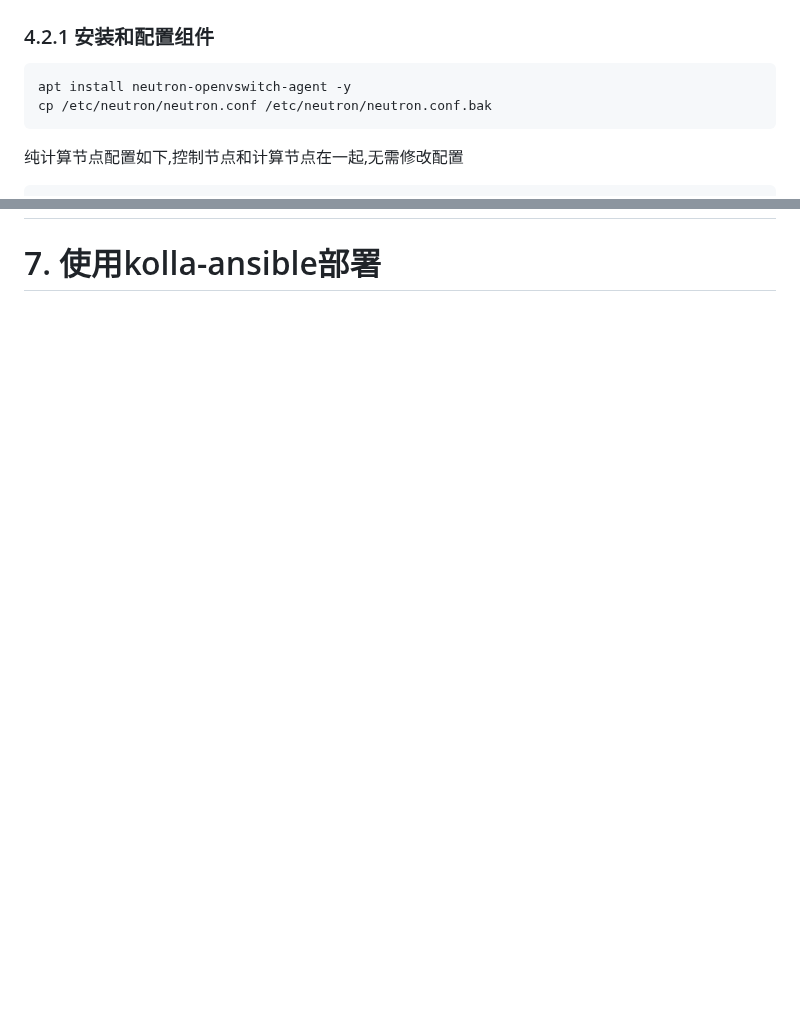
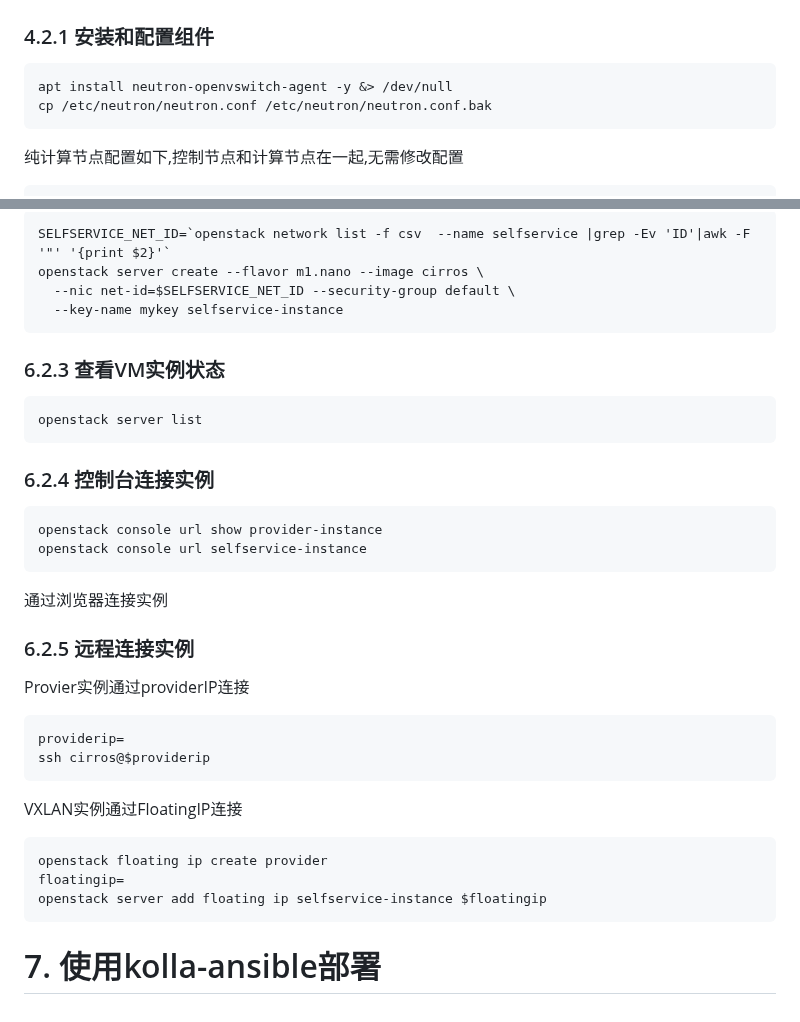
Before and after one commit to cxlj2003/notebook, a Markdown page: docs/Openstack/Openstack部署.md, 2 parts joined by grey strips. Rendered like a GitHub page; blank space fills up the shorter version.

````diff
--- a/docs/Openstack/Openstack部署.md
+++ b/docs/Openstack/Openstack部署.md
@@ -2421,7 +2421,7 @@ openstack compute service list --service nova-compute
 ### 4.2.1 安装和配置组件
 
 ```
-apt install neutron-openvswitch-agent -y
+apt install neutron-openvswitch-agent -y &> /dev/null
 cp /etc/neutron/neutron.conf /etc/neutron/neutron.conf.bak
 ```
 
@@ -3151 +3232,36 @@ openstack volume service list
+```
+SELFSERVICE_NET_ID=`openstack network list -f csv  --name selfservice |grep -Ev 'ID'|awk -F '"' '{print $2}'`
+openstack server create --flavor m1.nano --image cirros \
+  --nic net-id=$SELFSERVICE_NET_ID --security-group default \
+  --key-name mykey selfservice-instance
+```
+
+### 6.2.3 查看VM实例状态
+
+```
+openstack server list
+```
+
+### 6.2.4 控制台连接实例
+
+```
+openstack console url show provider-instance
+openstack console url selfservice-instance
+```
+
+通过浏览器连接实例
+### 6.2.5 远程连接实例
+
+Provier实例通过providerIP连接
+```
+providerip=
+ssh cirros@$providerip
+```
+
+VXLAN实例通过FloatingIP连接
+```
+openstack floating ip create provider
+floatingip=
+openstack server add floating ip selfservice-instance $floatingip
+```
 # 7. 使用kolla-ansible部署
````
Also changed, not shown: other parts of docs/Openstack/Openstack部署.md (+83 -2 lines).
